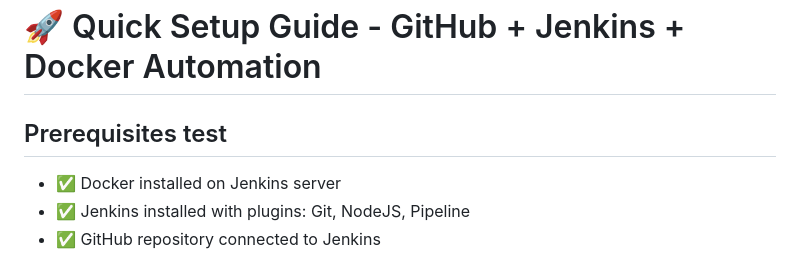
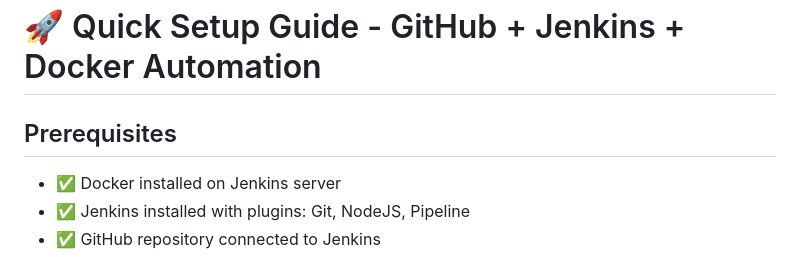
Before and after one commit to aniket-upstreamtech03/Sample-jenkins-test, a Markdown page: SETUP-GUIDE.md, the part around the change. GitHub-like rendering.

```diff
--- a/SETUP-GUIDE.md
+++ b/SETUP-GUIDE.md
@@ -1,6 +1,6 @@
 # 🚀 Quick Setup Guide - GitHub + Jenkins + Docker Automation
 
-## Prerequisites test
+## Prerequisites
 
 - ✅ Docker installed on Jenkins server
 - ✅ Jenkins installed with plugins: Git, NodeJS, Pipeline
```
